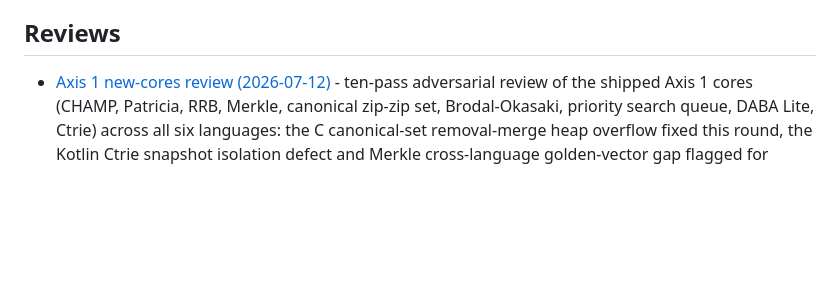
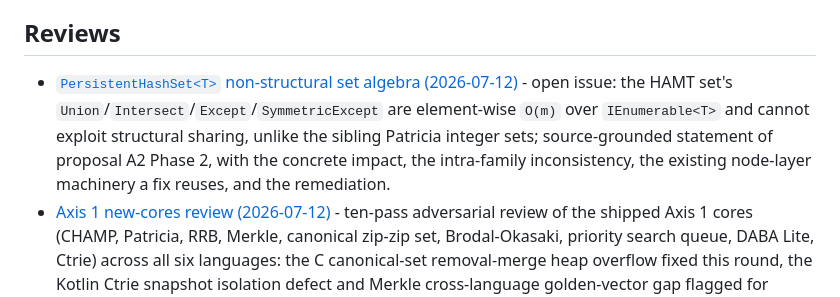
Before and after one commit to VladimirReshetnikov/Durable7, a Markdown page: docs/README.md, the part around the change. Rendered like a GitHub page; blank space fills up the shorter version.

```diff
--- a/docs/README.md
+++ b/docs/README.md
@@ -35,6 +35,7 @@ Library-specific design and API documentation lives beside each workspace under
 
 ## Reviews
 
+- [`PersistentHashSet<T>` non-structural set algebra (2026-07-12)](reviews/hamt-set-algebra-nonstructural-2026-07-12.md) - open issue: the HAMT set's `Union`/`Intersect`/`Except`/`SymmetricExcept` are element-wise `O(m)` over `IEnumerable<T>` and cannot exploit structural sharing, unlike the sibling Patricia integer sets; source-grounded statement of proposal A2 Phase 2, with the concrete impact, the intra-family inconsistency, the existing node-layer machinery a fix reuses, and the remediation.
 - [Axis 1 new-cores review (2026-07-12)](reviews/axis1-new-cores-review-2026-07-12.md) - ten-pass adversarial review of the shipped Axis 1 cores (CHAMP, Patricia, RRB, Merkle, canonical zip-zip set, Brodal-Okasaki, priority search queue, DABA Lite, Ctrie) across all six languages: the C canonical-set removal-merge heap overflow fixed this round, the Kotlin Ctrie snapshot isolation defect and Merkle cross-language golden-vector gap flagged for follow-up, per-core parity and test-coverage findings, verified-clean highlights, and a prioritized remediation order.
 - [Cross-language implementation review (2026-07-11)](reviews/cross-language-implementation-review-2026-07-11.md) - seven-pass follow-up review after the 2026-07-10 round: empirically confirmed findings (C# enumerator-copy aliasing, three Numerics BCL-parity gaps, Haskell cross-policy symmetric difference and stale bag representatives, C Tungsten map-callback leak, Kotlin/Rust/C++ complexity-parity items), the six fix commits landed, areas re-verified clean, validation evidence, and the remaining backlog (HAMT bulk-builder ports, Kotlin log² bounds).
 - [Cross-language implementation review (2026-07-10)](reviews/cross-language-implementation-review-2026-07-10.md) - nine-pass correctness, semantic-parity, and complexity-parity review of the FingerTree, HAMT, Tungsten, and Numerics families across all six languages: verified findings, the eleven fix commits landed, the post-review parity matrix, validation evidence, and the prioritized open-item backlog. (The three 2026-07-09 review reports were resolved and deleted; this report supersedes them.)
```
Also changed, not shown: docs/reviews/hamt-set-algebra-nonstructural-2026-07-12.md (added, +203 -0 lines).
